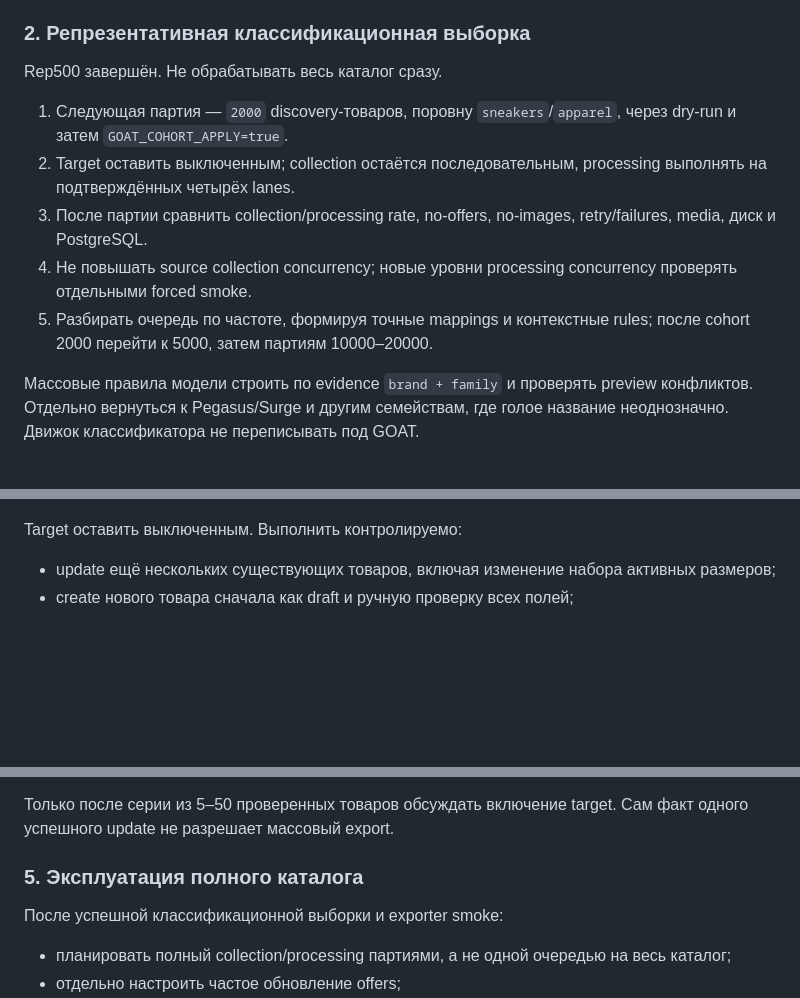
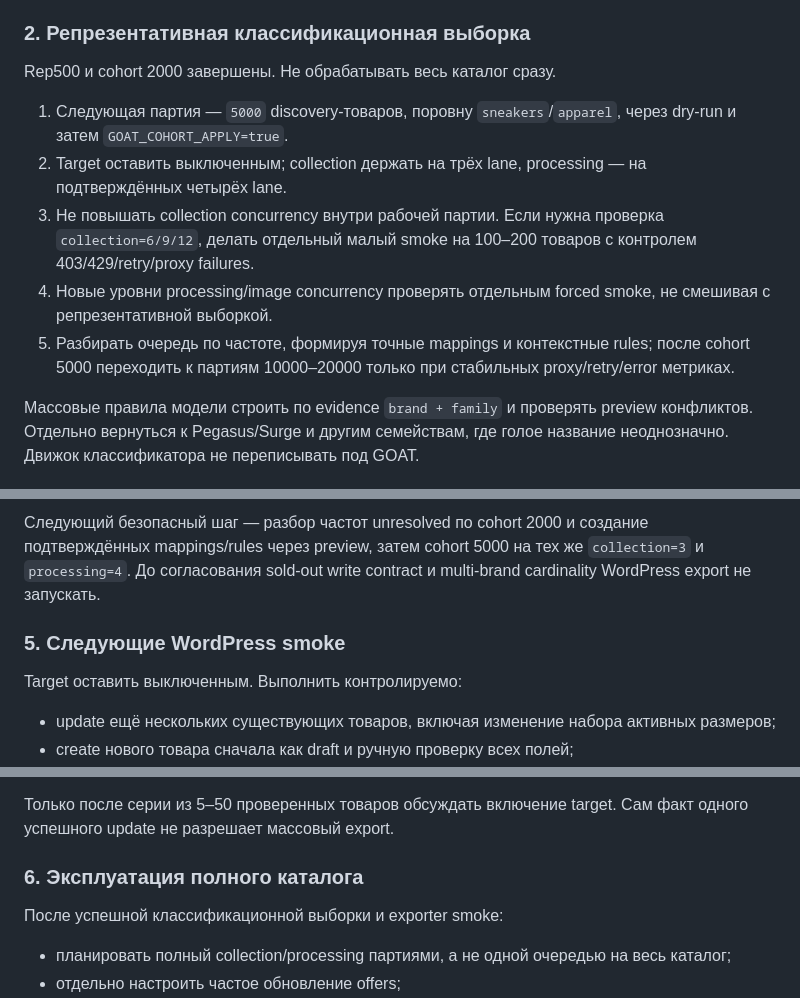
Before and after one commit to the-gt99/slds_parser, a Markdown page: AGENTS.md, 3 parts joined by grey strips. Rendered like a GitHub page; blank space fills up the shorter version.

```diff
--- a/AGENTS.md
+++ b/AGENTS.md
@@ -317,13 +317,13 @@ WordPress:
 
 ### 2. Репрезентативная классификационная выборка
 
-Rep500 завершён. Не обрабатывать весь каталог сразу.
+Rep500 и cohort 2000 завершены. Не обрабатывать весь каталог сразу.
 
-1. Следующая партия — `2000` discovery-товаров, поровну `sneakers`/`apparel`, через dry-run и затем `GOAT_COHORT_APPLY=true`.
-2. Target оставить выключенным; collection остаётся последовательным, processing выполнять на подтверждённых четырёх lanes.
-3. После партии сравнить collection/processing rate, no-offers, no-images, retry/failures, media, диск и PostgreSQL.
-4. Не повышать source collection concurrency; новые уровни processing concurrency проверять отдельными forced smoke.
-5. Разбирать очередь по частоте, формируя точные mappings и контекстные rules; после cohort 2000 перейти к 5000, затем партиям 10000–20000.
+1. Следующая партия — `5000` discovery-товаров, поровну `sneakers`/`apparel`, через dry-run и затем `GOAT_COHORT_APPLY=true`.
+2. Target оставить выключенным; collection держать на трёх lane, processing — на подтверждённых четырёх lane.
+3. Не повышать collection concurrency внутри рабочей партии. Если нужна проверка `collection=6/9/12`, делать отдельный малый smoke на 100–200 товаров с контролем 403/429/retry/proxy failures.
+4. Новые уровни processing/image concurrency проверять отдельным forced smoke, не смешивая с репрезентативной выборкой.
+5. Разбирать очередь по частоте, формируя точные mappings и контекстные rules; после cohort 5000 переходить к партиям 10000–20000 только при стабильных proxy/retry/error метриках.
 
 Массовые правила модели строить по evidence `brand + family` и проверять preview конфликтов. Отдельно вернуться к Pegasus/Surge и другим семействам, где голое название неоднозначно. Движок классификатора не переписывать под GOAT.
 
@@ -375,3 +424,6 @@ Proxy pool проверен на production с тремя реальными hea
+Следующий безопасный шаг — разбор частот unresolved по cohort 2000 и создание подтверждённых mappings/rules через preview, затем cohort 5000 на тех же `collection=3` и `processing=4`. До согласования sold-out write contract и multi-brand cardinality WordPress export не запускать.
+
+### 5. Следующие WordPress smoke
 
 Target оставить выключенным. Выполнить контролируемо:
 
@@ -384,7 +436,7 @@ Target оставить выключенным. Выполнить контро
 
 Только после серии из 5–50 проверенных товаров обсуждать включение target. Сам факт одного успешного update не разрешает массовый export.
 
-### 5. Эксплуатация полного каталога
+### 6. Эксплуатация полного каталога
 
 После успешной классификационной выборки и exporter smoke:
 
```
Also changed, not shown: other parts of AGENTS.md (+51 -2 lines).
